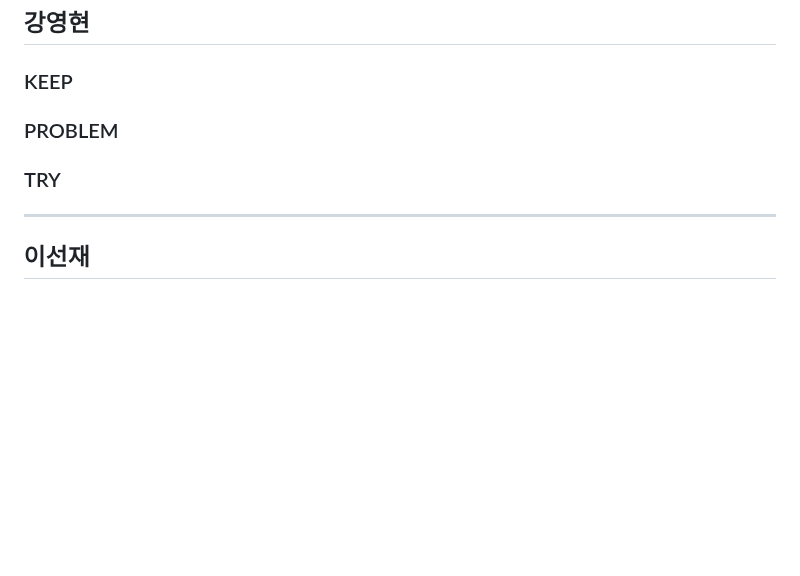
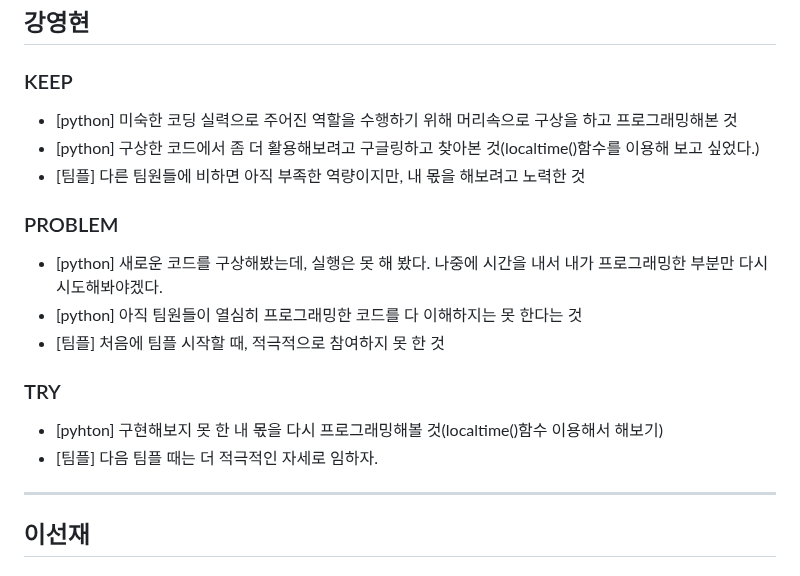
Before and after one commit to Kimgabe/AIFFEL_Online_Quest, a Markdown page: [Python_programming]/README.md, the part around the change. Rendered like a GitHub page; blank space fills up the shorter version.

```diff
--- a/[Python_programming]/README.md
+++ b/[Python_programming]/README.md
@@ -55,9 +55,16 @@
 ---
 ## 강영현
 ### KEEP
+- [python] 미숙한 코딩 실력으로 주어진 역할을 수행하기 위해 머리속으로 구상을 하고 프로그래밍해본 것
+- [python] 구상한 코드에서 좀 더 활용해보려고 구글링하고 찾아본 것(localtime()함수를 이용해 보고 싶었다.)
+- [팀플] 다른 팀원들에 비하면 아직 부족한 역량이지만, 내 몫을 해보려고 노력한 것
 ### PROBLEM
+- [python] 새로운 코드를 구상해봤는데, 실행은 못 해 봤다. 나중에 시간을 내서 내가 프로그래밍한 부분만 다시 시도해봐야겠다.
+- [python] 아직 팀원들이 열심히 프로그래밍한 코드를 다 이해하지는 못 한다는 것
+- [팀플] 처음에 팀플 시작할 때, 적극적으로 참여하지 못 한 것
 ### TRY
-
+- [pyhton] 구현해보지 못 한 내 몫을 다시 프로그래밍해볼 것(localtime()함수 이용해서 해보기)
+- [팀플] 다음 팀플 때는 더 적극적인 자세로 임하자.
 ---
 ## 이선재
 ### KEEP
```
